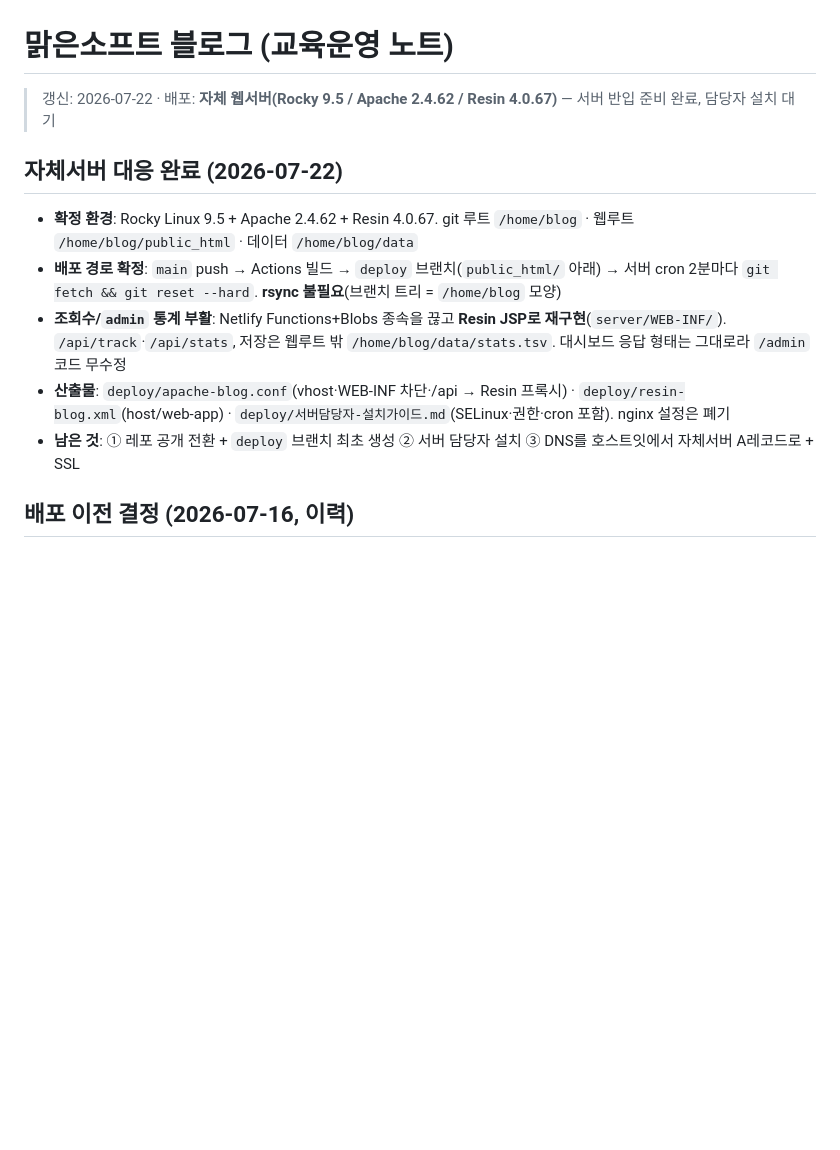
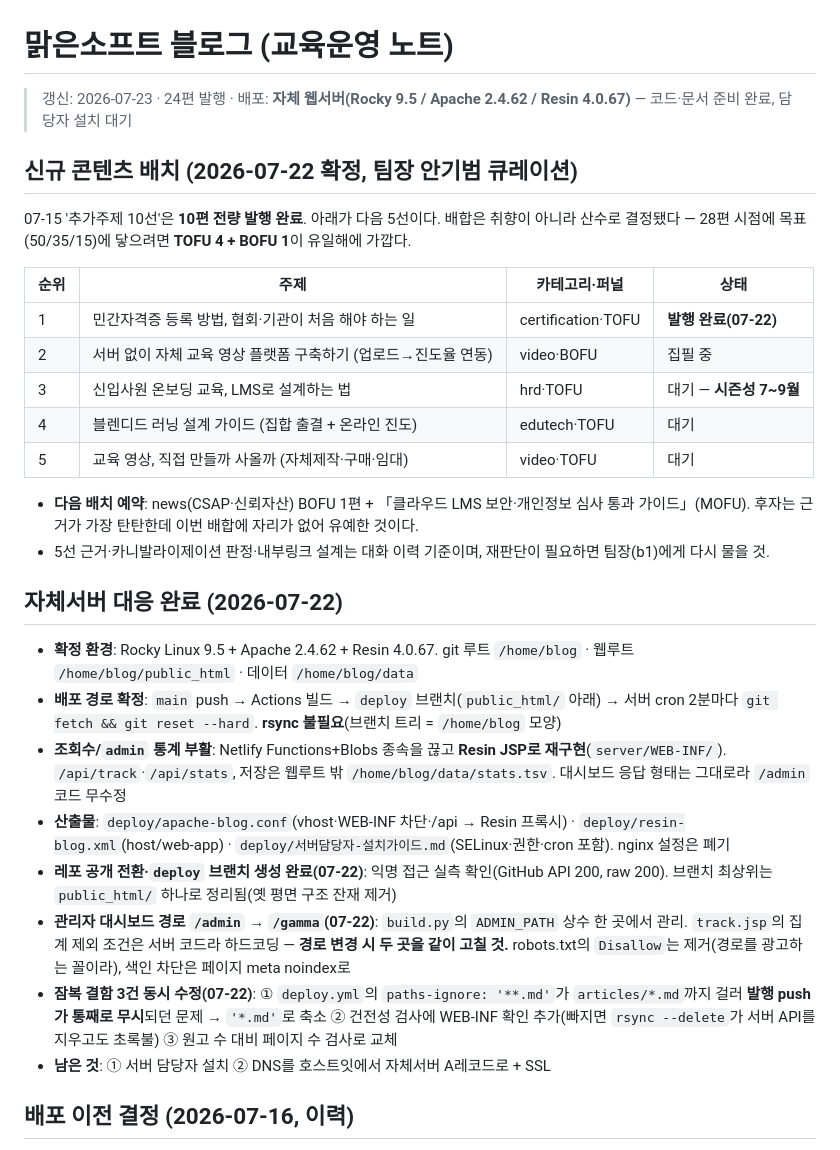
Before and after one commit to freerahn6/malgnblog, a Markdown page: STATUS.md, the part around one of its changes. GitHub-like rendering; blank space fills up the shorter version.

```diff
--- a/STATUS.md
+++ b/STATUS.md
@@ -1,12 +1,30 @@
 # 맑은소프트 블로그 (교육운영 노트)
-> 갱신: 2026-07-22 · 배포: **자체 웹서버(Rocky 9.5 / Apache 2.4.62 / Resin 4.0.67)** — 서버 반입 준비 완료, 담당자 설치 대기
+> 갱신: 2026-07-23 · 24편 발행 · 배포: **자체 웹서버(Rocky 9.5 / Apache 2.4.62 / Resin 4.0.67)** — 코드·문서 준비 완료, 담당자 설치 대기
+
+## 신규 콘텐츠 배치 (2026-07-22 확정, 팀장 안기범 큐레이션)
+
+07-15 '추가주제 10선'은 **10편 전량 발행 완료**. 아래가 다음 5선이다. 배합은 취향이 아니라 산수로 결정됐다 — 28편 시점에 목표(50/35/15)에 닿으려면 **TOFU 4 + BOFU 1**이 유일해에 가깝다.
+
+| 순위 | 주제 | 카테고리·퍼널 | 상태 |
+|---|---|---|---|
+| 1 | 민간자격증 등록 방법, 협회·기관이 처음 해야 하는 일 | certification·TOFU | **발행 완료(07-22)** |
+| 2 | 서버 없이 자체 교육 영상 플랫폼 구축하기 (업로드→진도율 연동) | video·BOFU | 집필 중 |
+| 3 | 신입사원 온보딩 교육, LMS로 설계하는 법 | hrd·TOFU | 대기 — **시즌성 7~9월** |
+| 4 | 블렌디드 러닝 설계 가이드 (집합 출결 + 온라인 진도) | edutech·TOFU | 대기 |
+| 5 | 교육 영상, 직접 만들까 사올까 (자체제작·구매·임대) | video·TOFU | 대기 |
+
+- **다음 배치 예약**: news(CSAP·신뢰자산) BOFU 1편 + 「클라우드 LMS 보안·개인정보 심사 통과 가이드」(MOFU). 후자는 근거가 가장 탄탄한데 이번 배합에 자리가 없어 유예한 것이다.
+- 5선 근거·카니발라이제이션 판정·내부링크 설계는 대화 이력 기준이며, 재판단이 필요하면 팀장(b1)에게 다시 물을 것.
 
 ## 자체서버 대응 완료 (2026-07-22)
 - **확정 환경**: Rocky Linux 9.5 + Apache 2.4.62 + Resin 4.0.67. git 루트 `/home/blog` · 웹루트 `/home/blog/public_html` · 데이터 `/home/blog/data`
 - **배포 경로 확정**: `main` push → Actions 빌드 → `deploy` 브랜치(`public_html/` 아래) → 서버 cron 2분마다 `git fetch && git reset --hard`. **rsync 불필요**(브랜치 트리 = `/home/blog` 모양)
 - **조회수/`admin` 통계 부활**: Netlify Functions+Blobs 종속을 끊고 **Resin JSP로 재구현**(`server/WEB-INF/`). `/api/track`·`/api/stats`, 저장은 웹루트 밖 `/home/blog/data/stats.tsv`. 대시보드 응답 형태는 그대로라 `/admin` 코드 무수정
 - **산출물**: `deploy/apache-blog.conf`(vhost·WEB-INF 차단·/api → Resin 프록시) · `deploy/resin-blog.xml`(host/web-app) · `deploy/서버담당자-설치가이드.md`(SELinux·권한·cron 포함). nginx 설정은 폐기
-- **남은 것**: ① 레포 공개 전환 + `deploy` 브랜치 최초 생성 ② 서버 담당자 설치 ③ DNS를 호스트잇에서 자체서버 A레코드로 + SSL
+- **레포 공개 전환·`deploy` 브랜치 생성 완료(07-22)**: 익명 접근 실측 확인(GitHub API 200, raw 200). 브랜치 최상위는 `public_html/` 하나로 정리됨(옛 평면 구조 잔재 제거)
+- **관리자 대시보드 경로 `/admin` → `/gamma`(07-22)**: `build.py`의 `ADMIN_PATH` 상수 한 곳에서 관리. `track.jsp`의 집계 제외 조건은 서버 코드라 하드코딩 — **경로 변경 시 두 곳을 같이 고칠 것.** robots.txt의 `Disallow`는 제거(경로를 광고하는 꼴이라), 색인 차단은 페이지 meta noindex로
+- **잠복 결함 3건 동시 수정(07-22)**: ① `deploy.yml`의 `paths-ignore: '**.md'`가 `articles/*.md`까지 걸러 **발행 push가 통째로 무시**되던 문제 → `'*.md'`로 축소 ② 건전성 검사에 WEB-INF 확인 추가(빠지면 `rsync --delete`가 서버 API를 지우고도 초록불) ③ 원고 수 대비 페이지 수 검사로 교체
+- **남은 것**: ① 서버 담당자 설치 ② DNS를 호스트잇에서 자체서버 A레코드로 + SSL
 
 ## 배포 이전 결정 (2026-07-16, 이력)
 - **결정**: Netlify·Cloudflare 둘 다 버리고 **회사 자체 웹서버로 이전.** 작업일 **2026-07-21(화).**
```
Also changed, not shown: other parts of STATUS.md (+12 -12 lines).
